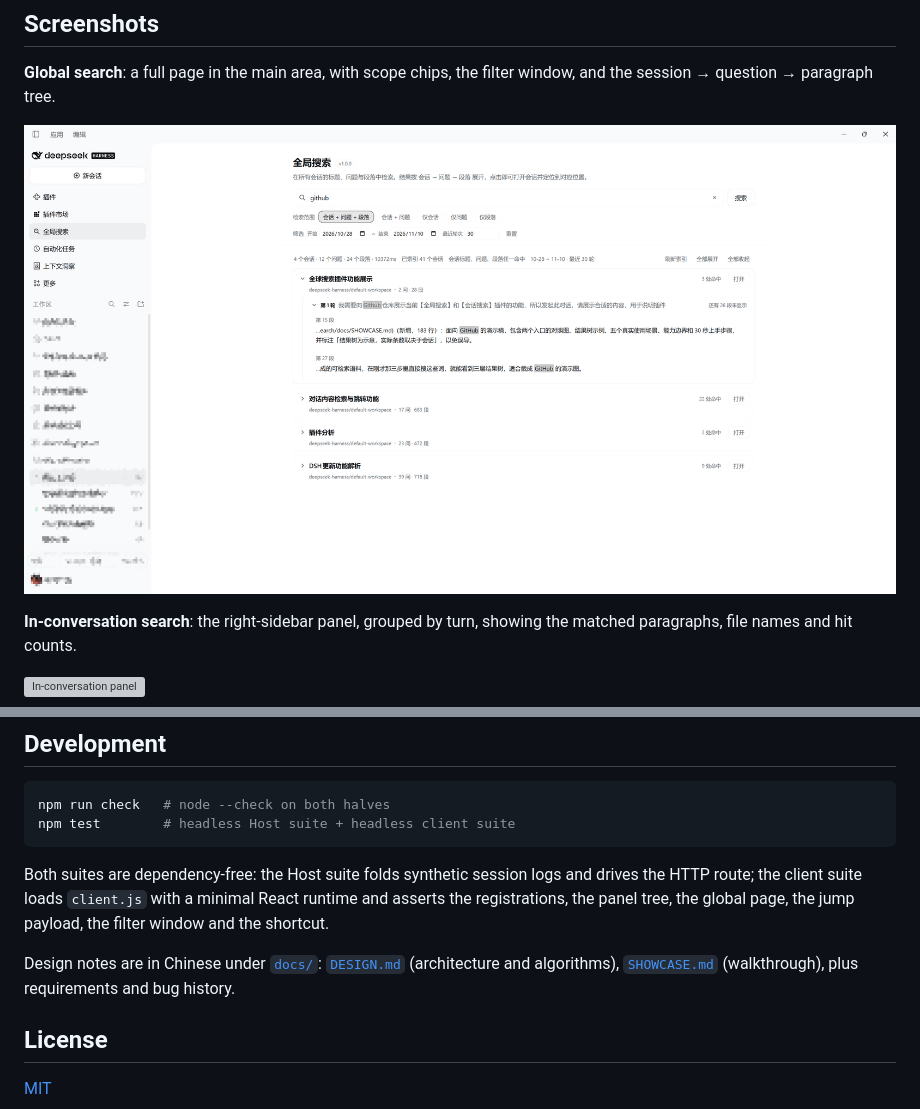
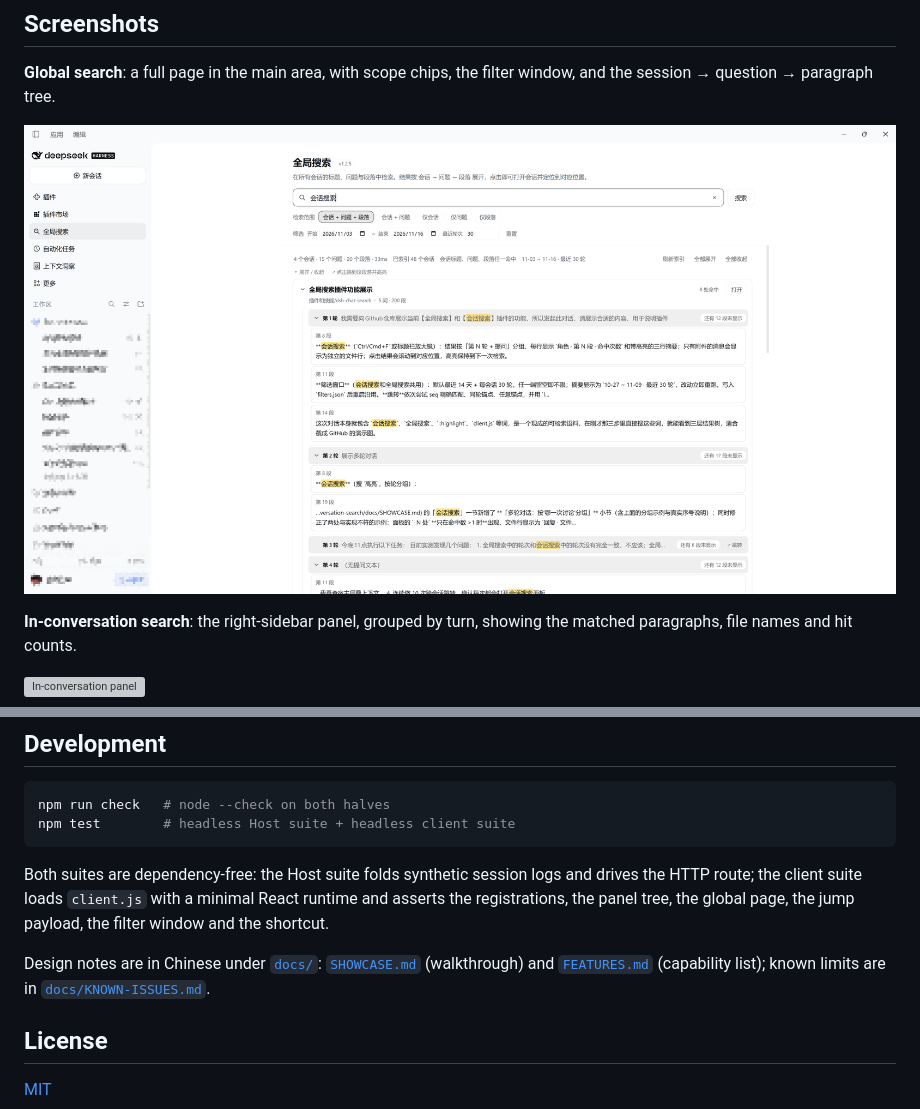
Before and after one commit to timefarer/dsh-chat-search, a Markdown page: README.en.md, 2 parts joined by grey strips. Drawn GitHub-style; pictures changed too: docs/global.png; grey boxes are pictures that could not be loaded.

```diff
--- a/README.en.md
+++ b/README.en.md
@@ -127,9 +127,9 @@ route; the client suite loads `client.js` with a minimal React runtime and asser
 registrations, the panel tree, the global page, the jump payload, the filter window and the
 shortcut.
 
-Design notes are in Chinese under [`docs/`](docs/): [`DESIGN.md`](docs/DESIGN.md) (architecture
-and algorithms), [`SHOWCASE.md`](docs/SHOWCASE.md) (walkthrough), plus requirements and bug
-history.
+Design notes are in Chinese under [`docs/`](docs/): [`SHOWCASE.md`](docs/SHOWCASE.md)
+(walkthrough) and [`FEATURES.md`](docs/FEATURES.md) (capability list); known limits are in
+[`docs/KNOWN-ISSUES.md`](docs/KNOWN-ISSUES.md).
 
 ## License
 
```
Also changed, not shown: README.md (+2 -2 lines), docs/BUGS.md (deleted, +0 -49 lines), docs/DESIGN.md (deleted, +0 -252 lines), docs/KNOWN-ISSUES.md (added, +39 -0 lines), docs/README.md (+6 -9 lines), docs/REQUIREMENTS.md (deleted, +0 -60 lines), 1 other file.
